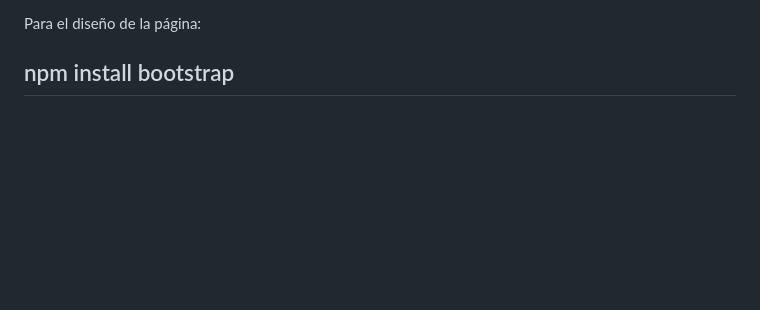
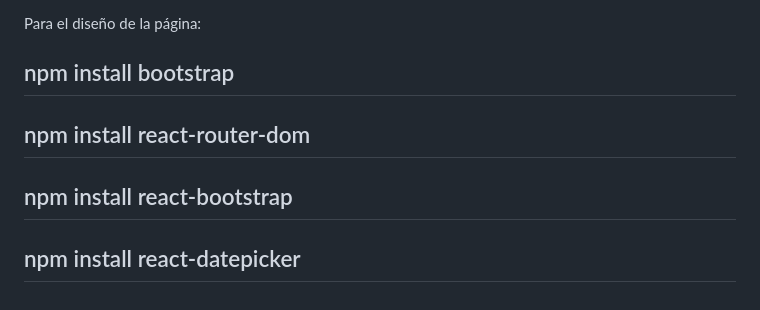
Before and after one commit to Nick4508/INF225-2024-1-PAR201-GRUPO-23, a Markdown page: client/README.md, the part around the change. Drawn GitHub-style; blank space fills up the shorter version.

Commit message:
¡Favor de leer!

```diff
--- a/client/README.md
+++ b/client/README.md
@@ -76,3 +76,6 @@ This section has moved here: [https://facebook.github.io/create-react-app/docs/t
 
 Para el diseño de la página:
 ## npm install bootstrap
+## npm install react-router-dom
+## npm install react-bootstrap
+## npm install react-datepicker
```
